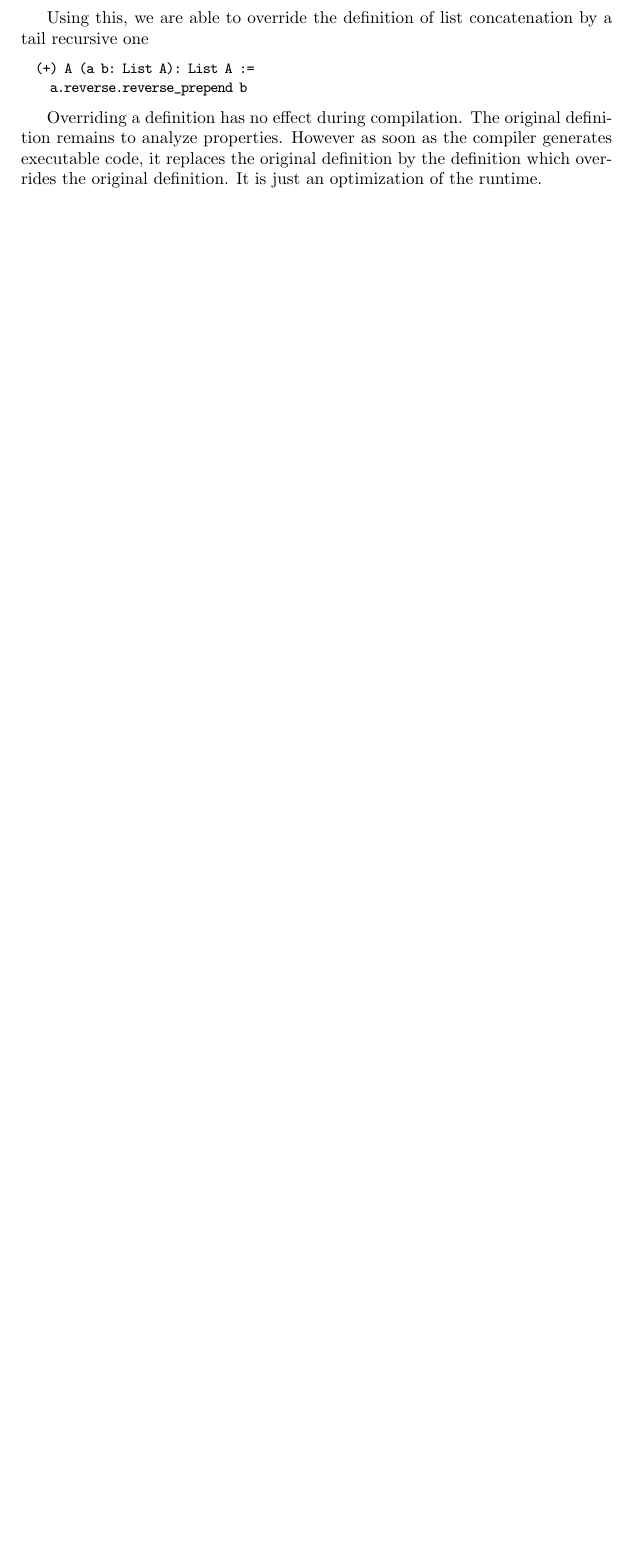
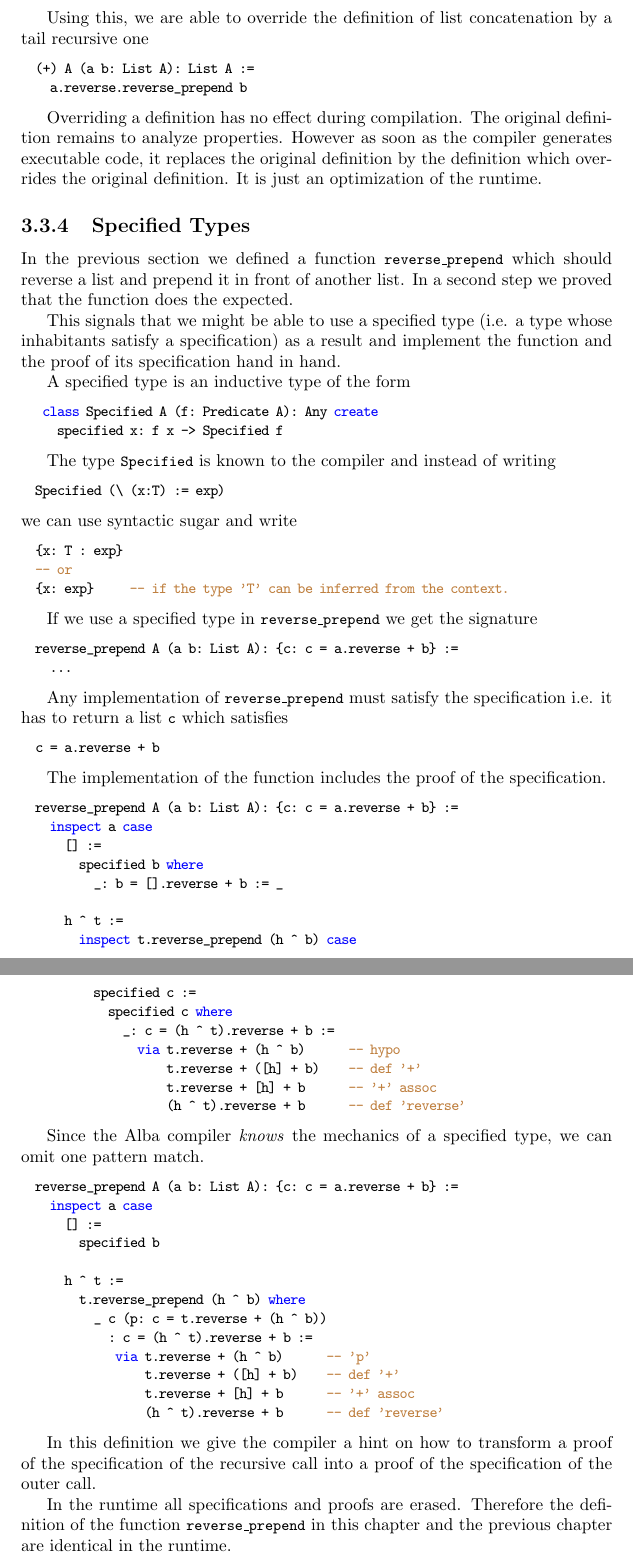
Before and after one commit to hbr/tex_alba_design, a LaTeX thesis (main_alba_design.tex, which reads certprog.tex): part of page 100 of 141 before the commit and two parts of pages 100 and 101 of 142 after it, the two joined at a grey line, cut so that both start at the same text, the shorter picture padded with empty space. Compiled offline with pdfLaTeX.

Commit message:
Implemented list reversal with a specified type
	modified:   certprog.tex

```diff
--- a/certprog.tex
+++ b/certprog.tex
@@ -1189,6 +1189,106 @@ of the runtime.
 
 
 
+\subsection{Specified Types}
+
+In the previous section we defined a function \code{reverse\_prepend} which
+should reverse a list and prepend it in front of another list. In a second
+step we proved that the function does the expected.
+
+This signals that we might be able to use a specified type (i.e. a type whose
+inhabitants satisfy a specification) as a result and implement the function
+and the proof of its specification hand in hand.
+
+A specified type is an inductive type of the form
+%
+\begin{alba}
+   class Specified A (f: Predicate A): Any create
+     specified x: f x -> Specified f
+\end{alba}
+
+The type \code{Specified} is known to the compiler and instead of writing
+%
+\begin{alba}
+  Specified (\ (x:T) := exp)
+\end{alba}
+%
+we can use syntactic sugar and write
+%
+\begin{alba}
+  {x: T : exp}
+  -- or
+  {x: exp}     -- if the type 'T' can be inferred from the context.
+\end{alba}
+
+
+If we use a specified type in \code{reverse\_prepend} we get the signature
+\begin{alba}
+  reverse_prepend A (a b: List A): {c: c = a.reverse + b} :=
+    ...
+\end{alba}
+
+Any implementation of \code{reverse\_prepend} must satisfy the specification
+i.e. it has to return a list \code{c} which satisfies
+\begin{alba}
+  c = a.reverse + b
+\end{alba}
+
+
+The implementation of the function includes the proof of the specification.
+
+\begin{alba}
+  reverse_prepend A (a b: List A): {c: c = a.reverse + b} :=
+    inspect a case
+      [] :=
+        specified b where
+          _: b = [].reverse + b := _
+
+      h ^ t :=
+        inspect t.reverse_prepend (h ^ b) case
+          specified c :=
+            specified c where
+              _: c = (h ^ t).reverse + b :=
+                via t.reverse + (h ^ b)      -- hypo
+                    t.reverse + ([h] + b)    -- def '+'
+                    t.reverse + [h] + b      -- '+' assoc
+                    (h ^ t).reverse + b      -- def 'reverse'
+\end{alba}
+
+
+Since the Alba compiler \emph{knows} the mechanics of a specified type, we can
+omit one pattern match.
+
+\begin{alba}
+  reverse_prepend A (a b: List A): {c: c = a.reverse + b} :=
+    inspect a case
+      [] :=
+        specified b
+
+      h ^ t :=
+        t.reverse_prepend (h ^ b) where
+          _ c (p: c = t.reverse + (h ^ b))
+            : c = (h ^ t).reverse + b :=
+             via t.reverse + (h ^ b)      -- 'p'
+                 t.reverse + ([h] + b)    -- def '+'
+                 t.reverse + [h] + b      -- '+' assoc
+                 (h ^ t).reverse + b      -- def 'reverse'
+\end{alba}
+
+In this definition we give the compiler a hint on how to transform a proof of
+the specification of the recursive call into a proof of the specification of
+the outer call.
+
+In the runtime all specifications and proofs are erased. Therefore the
+definition of the function \code{reverse\_prepend} in this chapter and the
+previous chapter are identical in the runtime.
+
+
+
+
+
+
+
+
 
 %%% Local Variables:
 %%% mode: latex
```
